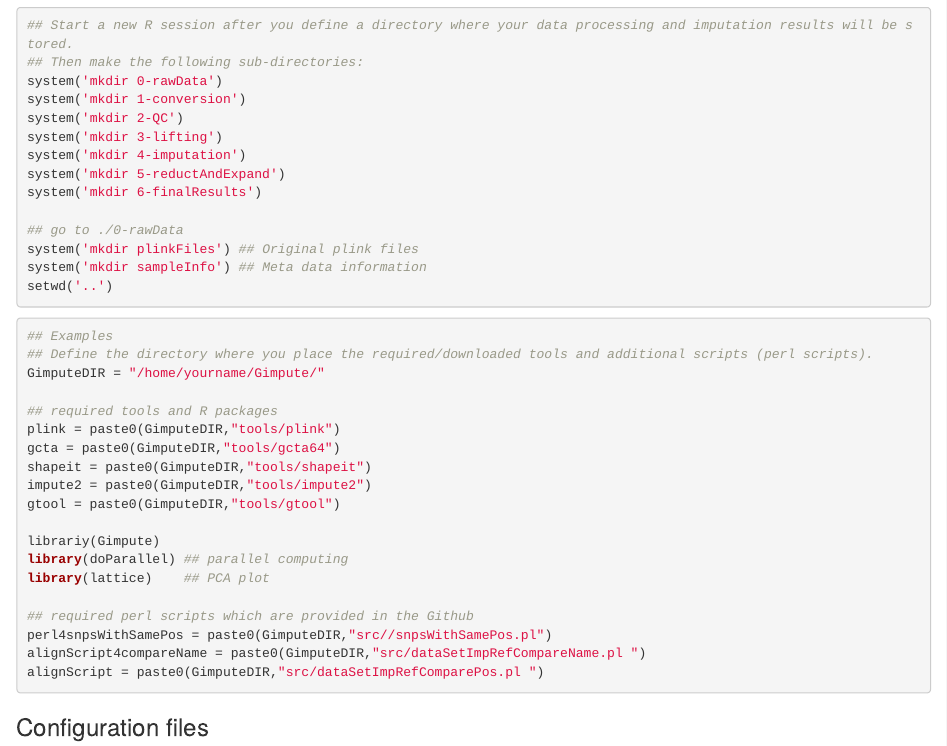
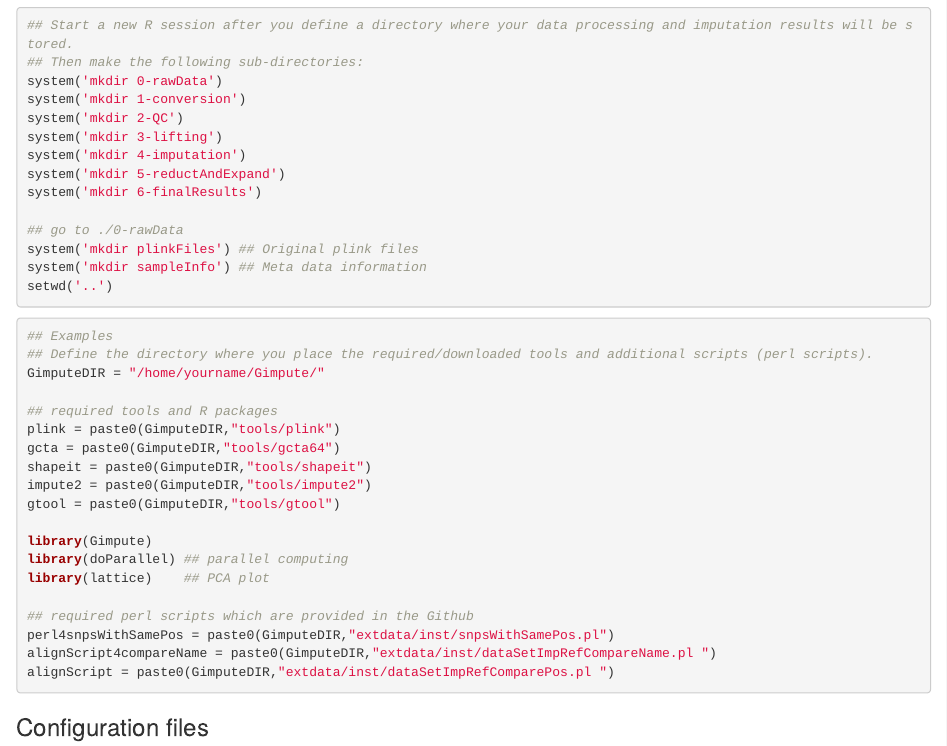
Before and after one commit to Junfang/Gimpute, an R Markdown document (GimputeTutorial.Rmd): the page in a window 1100 px wide, from 1400 px down. Rendered offline with R 4.5, knitr and Pandoc, with nearby package versions; drawn as R Markdown's standard HTML page in place of the format the file asks for; some code elsewhere in the file could not run offline.

Commit message:
changed the path for perl

````diff
--- a/GimputeTutorial.Rmd
+++ b/GimputeTutorial.Rmd
@@ -97,14 +97,14 @@ shapeit = paste0(GimputeDIR,"tools/shapeit")
 impute2 = paste0(GimputeDIR,"tools/impute2")
 gtool = paste0(GimputeDIR,"tools/gtool")
 
-librariy(Gimpute)
+library(Gimpute)
 library(doParallel) ## parallel computing
 library(lattice)    ## PCA plot
 
 ## required perl scripts which are provided in the Github
-perl4snpsWithSamePos = paste0(GimputeDIR,"src//snpsWithSamePos.pl")
-alignScript4compareName = paste0(GimputeDIR,"src/dataSetImpRefCompareName.pl ")
-alignScript = paste0(GimputeDIR,"src/dataSetImpRefComparePos.pl ")
+perl4snpsWithSamePos = paste0(GimputeDIR,"extdata/inst/snpsWithSamePos.pl")
+alignScript4compareName = paste0(GimputeDIR,"extdata/inst/dataSetImpRefCompareName.pl ")
+alignScript = paste0(GimputeDIR,"extdata/inst/dataSetImpRefComparePos.pl ")
 ```
 
 ### Configuration files
````
